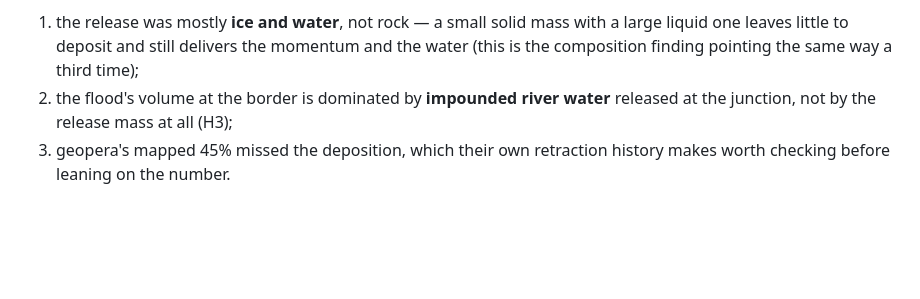
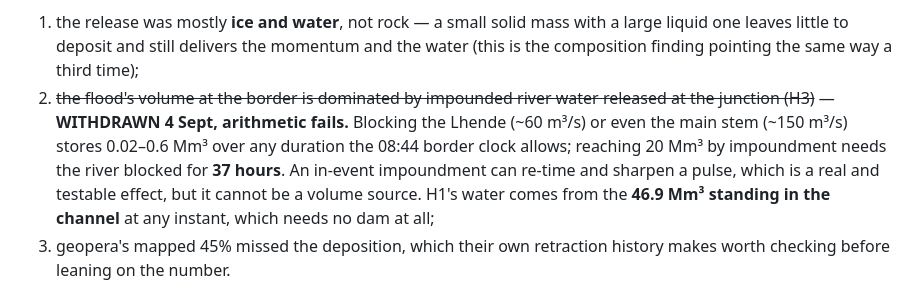
Before and after one commit to djhume/nepal-flood-2026, a Markdown page: model/ENTRAINMENT.md, the part around the change. Drawn GitHub-style; blank space fills up the shorter version.

```diff
--- a/model/ENTRAINMENT.md
+++ b/model/ENTRAINMENT.md
@@ -112,8 +112,15 @@ current preference:
    with a large liquid one leaves little to deposit and still delivers the
    momentum and the water (this is the composition finding pointing the same
    way a third time);
-2. the flood's volume at the border is dominated by **impounded river water**
-   released at the junction, not by the release mass at all (H3);
+2. ~~the flood's volume at the border is dominated by impounded river water
+   released at the junction (H3)~~ — **WITHDRAWN 4 Sept, arithmetic fails.**
+   Blocking the Lhende (~60 m³/s) or even the main stem (~150 m³/s) stores
+   0.02–0.6 Mm³ over any duration the 08:44 border clock allows; reaching
+   20 Mm³ by impoundment needs the river blocked for **37 hours**. An
+   in-event impoundment can re-time and sharpen a pulse, which is a real and
+   testable effect, but it cannot be a volume source. H1's water comes from
+   the **46.9 Mm³ standing in the channel** at any instant, which needs no
+   dam at all;
 3. geopera's mapped 45% missed the deposition, which their own retraction
    history makes worth checking before leaning on the number.
 
```
Also changed, not shown: PLAN.md (+17 -3 lines).
